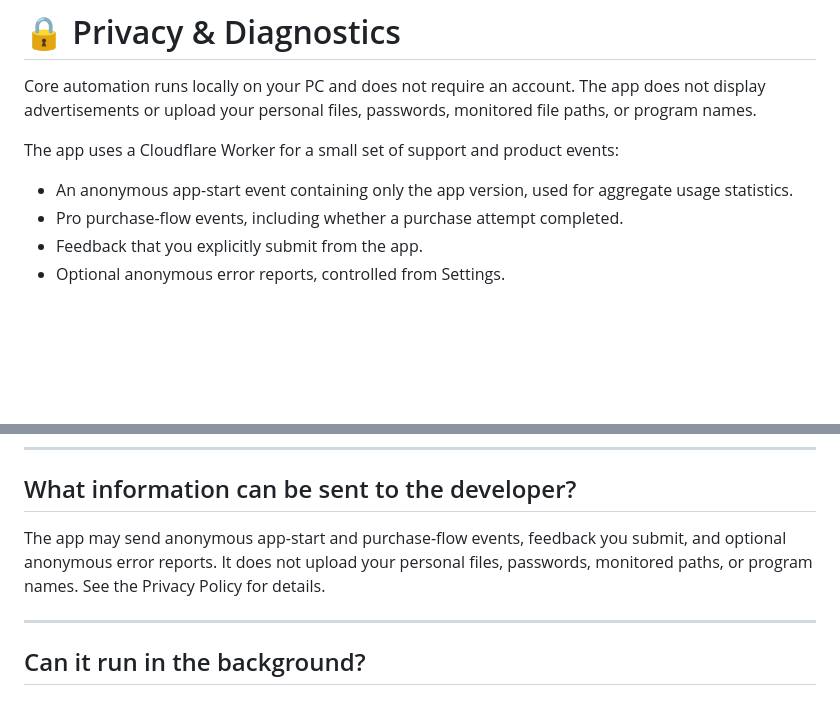
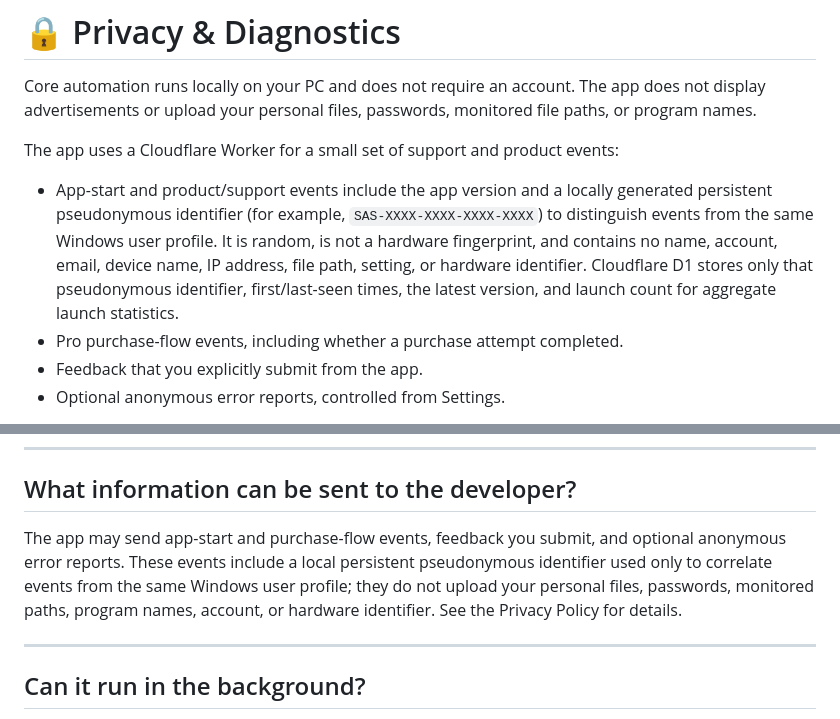
Before and after one commit to IdylleSoft/Smart-Auto-Shutdown-Scheduler-for-Windows, a Markdown page: README.md, 2 parts joined by grey strips. GitHub-like rendering; blank space fills up the shorter version.

```diff
--- a/README.md
+++ b/README.md
@@ -275,7 +275,7 @@ Core automation runs locally on your PC and does not require an account. The app
 
 The app uses a Cloudflare Worker for a small set of support and product events:
 
-- An anonymous app-start event containing only the app version, used for aggregate usage statistics.
+- App-start and product/support events include the app version and a locally generated persistent pseudonymous identifier (for example, `SAS-XXXX-XXXX-XXXX-XXXX`) to distinguish events from the same Windows user profile. It is random, is not a hardware fingerprint, and contains no name, account, email, device name, IP address, file path, setting, or hardware identifier. Cloudflare D1 stores only that pseudonymous identifier, first/last-seen times, the latest version, and launch count for aggregate launch statistics.
 - Pro purchase-flow events, including whether a purchase attempt completed.
 - Feedback that you explicitly submit from the app.
 - Optional anonymous error reports, controlled from Settings.
@@ -387,7 +389,7 @@ Yes. Timers, schedules, routines, and monitors run locally. Internet access is u
 
 ## What information can be sent to the developer?
 
-The app may send anonymous app-start and purchase-flow events, feedback you submit, and optional anonymous error reports. It does not upload your personal files, passwords, monitored paths, or program names. See the Privacy Policy for details.
+The app may send app-start and purchase-flow events, feedback you submit, and optional anonymous error reports. These events include a local persistent pseudonymous identifier used only to correlate events from the same Windows user profile; they do not upload your personal files, passwords, monitored paths, program names, account, or hardware identifier. See the Privacy Policy for details.
 
 ---
 
```
Also changed, not shown: other parts of README.md (+6 -4 lines).
